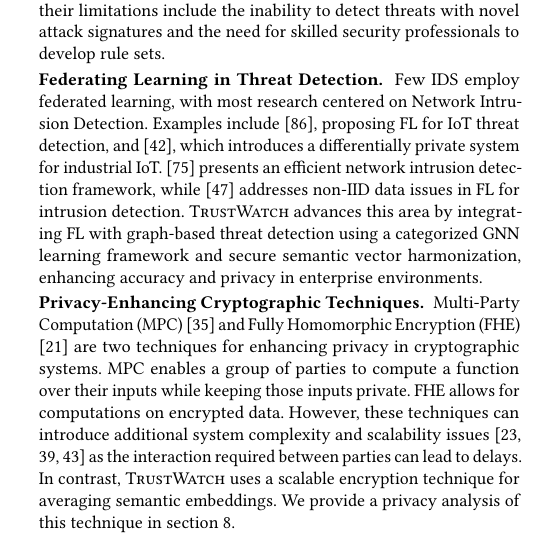
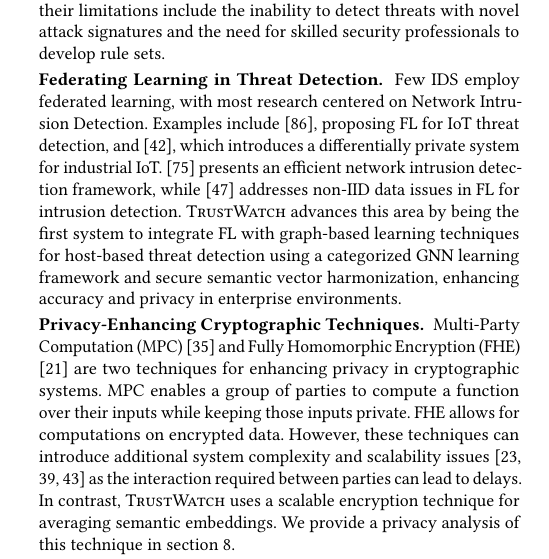
Before and after one commit to DART-Laboratory/gestalt, a LaTeX paper (paper/main.tex, which reads paper/relwk.tex): part of one column of page 3 of 18, cut so that both start at the same text. Compiled offline with pdfLaTeX.

Commit message:
updated related work

```diff
--- a/paper/relwk.tex
+++ b/paper/relwk.tex
@@ -10,7 +10,7 @@
 
 \PP{Rules-based IDS} Another category of PIDS focuses on using predefined rules to detect malicious activities, with examples like Holmes~\cite{holmes2019}, Rapsheet~\cite{rapsheet2020}, and Poirot~\cite{poirot2019}. These systems leverage insights from APTs to build their rule bases and generate fewer false positives compared to machine learning-based PIDS. However, their limitations include the inability to detect threats with novel attack signatures and the need for skilled security professionals to develop rule sets.
 
-\PP{Federating Learning in Threat Detection} Few IDS employ federated learning, with most research centered on Network Intrusion Detection. Examples include \cite{man2021intelligent}, proposing FL for IoT threat detection, and \cite{friha20232df}, which introduces a differentially private system for industrial IoT. \cite{li2023efficient} presents an efficient network intrusion detection framework, while \cite{guo2023new} addresses non-IID data issues in FL for intrusion detection. \Sys advances this area by integrating FL with graph-based threat detection using a categorized \gnnshort learning framework and secure semantic vector harmonization, enhancing accuracy and privacy in enterprise environments.
+\PP{Federating Learning in Threat Detection} Few IDS employ federated learning, with most research centered on Network Intrusion Detection. Examples include \cite{man2021intelligent}, proposing FL for IoT threat detection, and \cite{friha20232df}, which introduces a differentially private system for industrial IoT. \cite{li2023efficient} presents an efficient network intrusion detection framework, while \cite{guo2023new} addresses non-IID data issues in FL for intrusion detection. \Sys advances this area by being the first system to integrate FL with graph-based learning techniques for host-based threat detection using a categorized \gnnshort learning framework and secure semantic vector harmonization, enhancing accuracy and privacy in enterprise environments.
 
 \PP{Privacy-Enhancing Cryptographic Techniques} Multi-Party Computation (MPC)~\cite{cramer2015secure} and Fully Homomorphic Encryption (FHE) \cite{armknecht2015guide} are two techniques for enhancing privacy in cryptographic systems. MPC enables a group of parties to compute a function over their inputs while keeping those inputs private. FHE allows for computations on encrypted data. However, these techniques can introduce additional system complexity and scalability issues~\cite{du2001secure,gentry2009fully,asharov2013more} as the interaction required between parties can lead to delays. In contrast, \Sys uses a scalable encryption technique for averaging semantic embeddings. We provide a privacy analysis of this technique in section~\ref{sec:privacy}.
 
```
